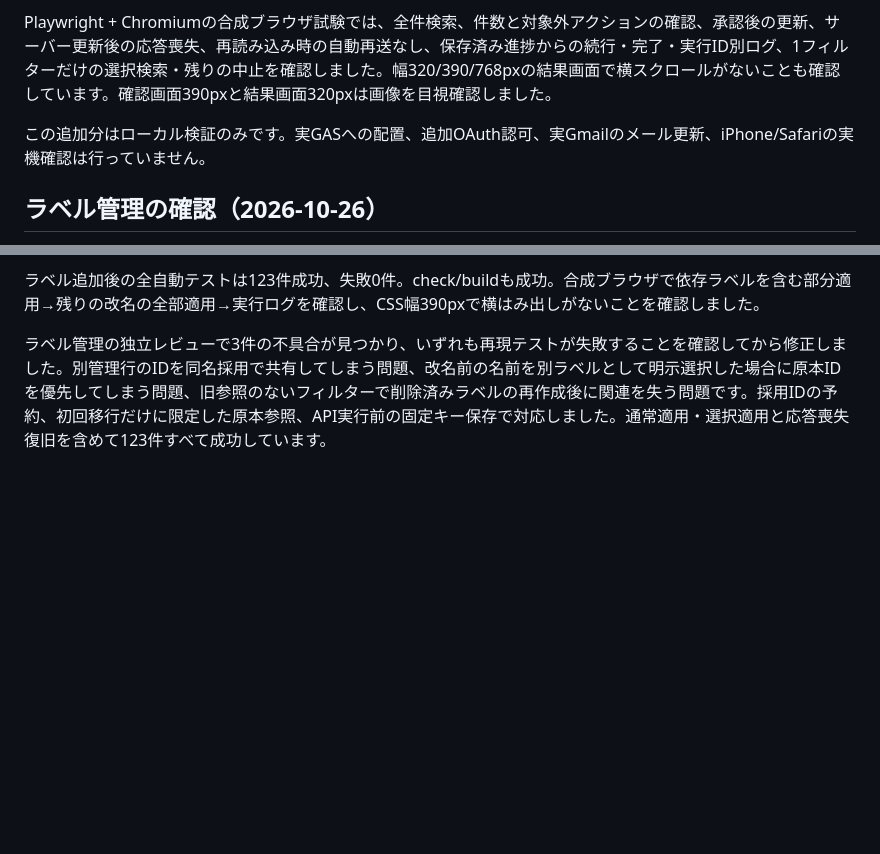
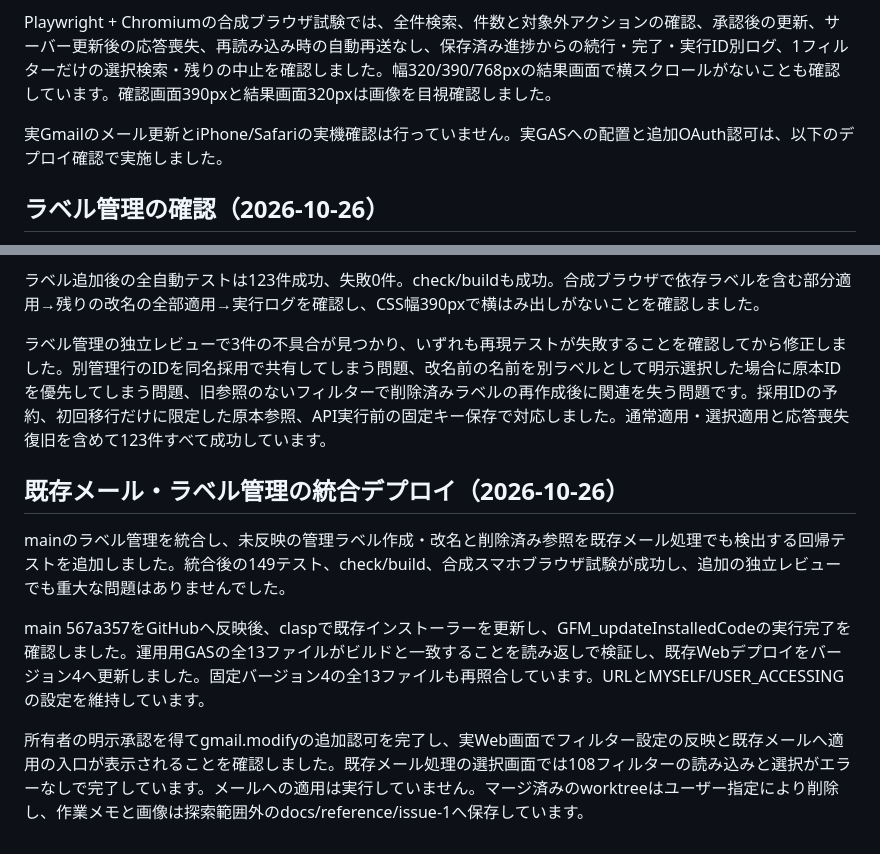
Before and after one commit to KotaOnodera/gmail-filter-manager, a Markdown page: docs/test-report.md, 2 parts joined by grey strips. GitHub-like rendering; blank space fills up the shorter version.

Commit message:
docs: 統合デプロイと実環境の起動確認を記録

```diff
--- a/docs/test-report.md
+++ b/docs/test-report.md
@@ -99,7 +99,7 @@ iPhone実機/Safariの試験や、実Gmailの変更を伴う試験と、Chrome
 
 Playwright + Chromiumの合成ブラウザ試験では、全件検索、件数と対象外アクションの確認、承認後の更新、サーバー更新後の応答喪失、再読み込み時の自動再送なし、保存済み進捗からの続行・完了・実行ID別ログ、1フィルターだけの選択検索・残りの中止を確認しました。幅320/390/768pxの結果画面で横スクロールがないことも確認しています。確認画面390pxと結果画面320pxは画像を目視確認しました。
 
-この追加分はローカル検証のみです。実GASへの配置、追加OAuth認可、実Gmailのメール更新、iPhone/Safariの実機確認は行っていません。
+実Gmailのメール更新とiPhone/Safariの実機確認は行っていません。実GASへの配置と追加OAuth認可は、以下のデプロイ確認で実施しました。
 
 
 ## ラベル管理の確認（2026-10-26）
@@ -111,3 +111,12 @@ Labelsの追加、旧FiltersへのUserLabelRef移行、文字列の保持、行
 ラベル追加後の全自動テストは123件成功、失敗0件。check/buildも成功。合成ブラウザで依存ラベルを含む部分適用→残りの改名の全部適用→実行ログを確認し、CSS幅390pxで横はみ出しがないことを確認しました。
 
 ラベル管理の独立レビューで3件の不具合が見つかり、いずれも再現テストが失敗することを確認してから修正しました。別管理行のIDを同名採用で共有してしまう問題、改名前の名前を別ラベルとして明示選択した場合に原本IDを優先してしまう問題、旧参照のないフィルターで削除済みラベルの再作成後に関連を失う問題です。採用IDの予約、初回移行だけに限定した原本参照、API実行前の固定キー保存で対応しました。通常適用・選択適用と応答喪失復旧を含めて123件すべて成功しています。
+
+
+## 既存メール・ラベル管理の統合デプロイ（2026-10-26）
+
+mainのラベル管理を統合し、未反映の管理ラベル作成・改名と削除済み参照を既存メール処理でも検出する回帰テストを追加しました。統合後の149テスト、check/build、合成スマホブラウザ試験が成功し、追加の独立レビューでも重大な問題はありませんでした。
+
+main 567a357をGitHubへ反映後、claspで既存インストーラーを更新し、GFM_updateInstalledCodeの実行完了を確認しました。運用用GASの全13ファイルがビルドと一致することを読み返しで検証し、既存Webデプロイをバージョン4へ更新しました。固定バージョン4の全13ファイルも再照合しています。URLとMYSELF/USER_ACCESSINGの設定を維持しています。
+
+所有者の明示承認を得てgmail.modifyの追加認可を完了し、実Web画面でフィルター設定の反映と既存メールへ適用の入口が表示されることを確認しました。既存メール処理の選択画面では108フィルターの読み込みと選択がエラーなしで完了しています。メールへの適用は実行していません。マージ済みのworktreeはユーザー指定により削除し、作業メモと画像は探索範囲外のdocs/reference/issue-1へ保存しています。
```
